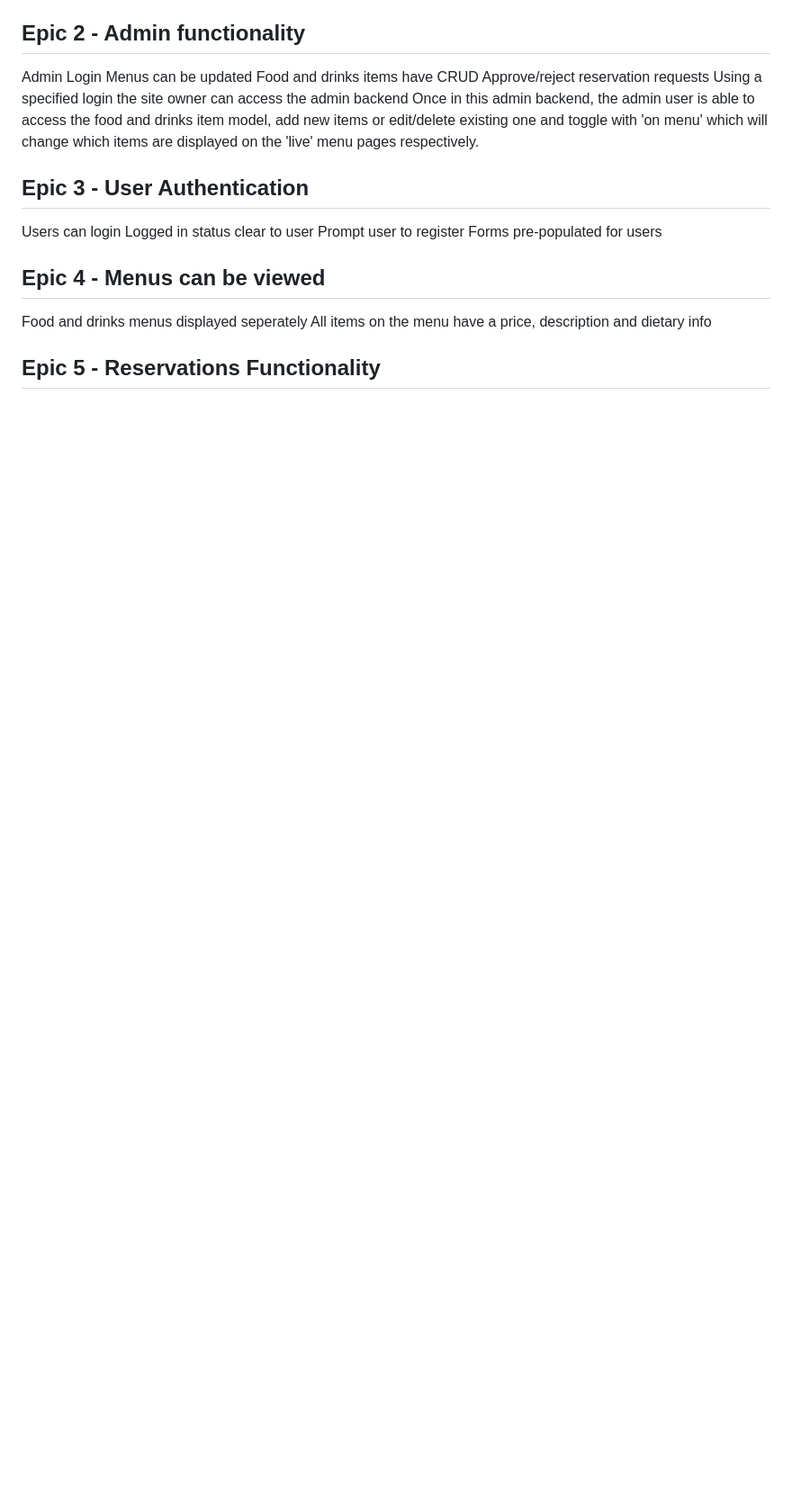
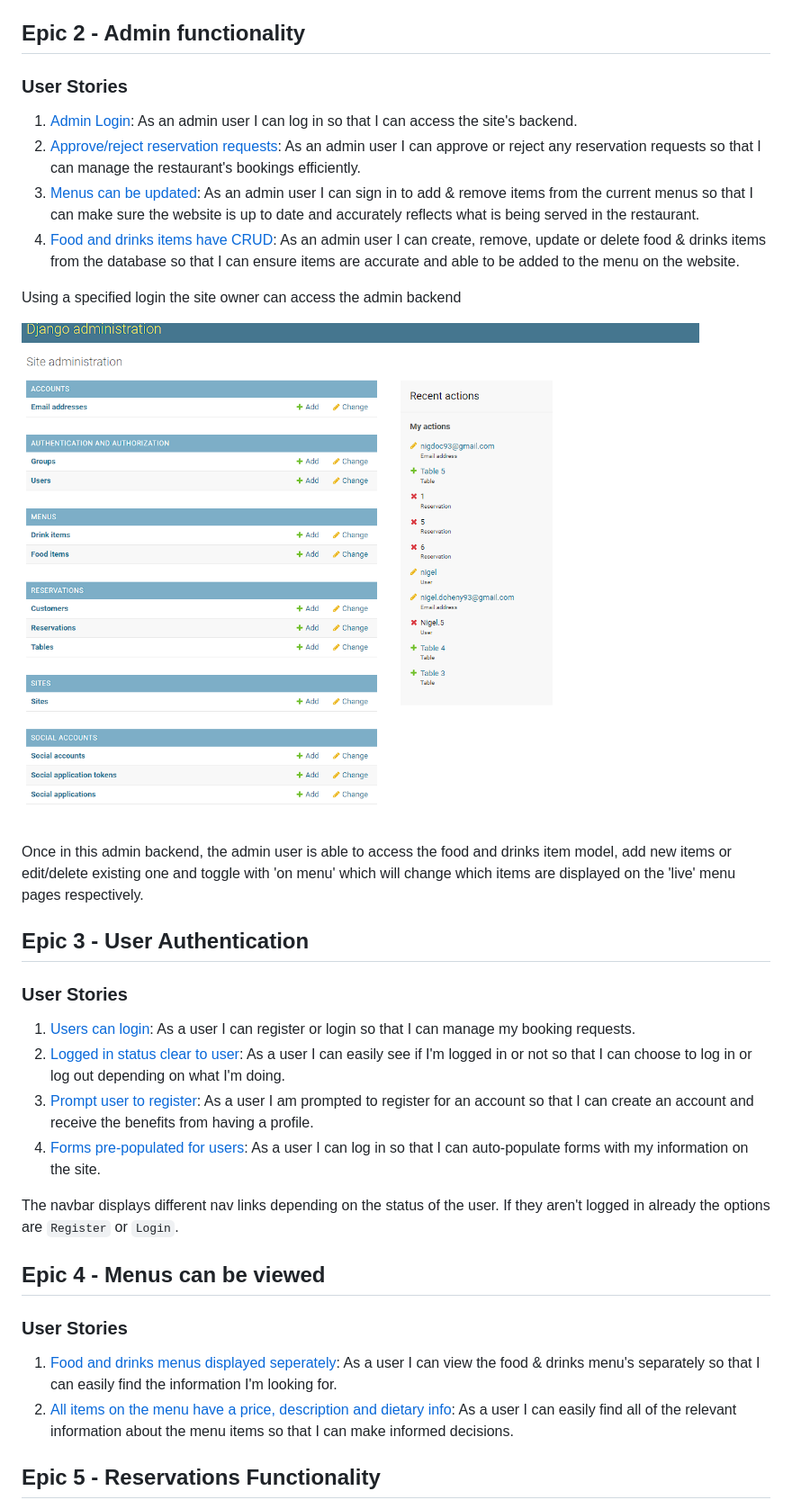
Before and after one commit to ExcellentWish/portfolio-project-4, a Markdown page: TESTING.md, the part around the change printed below. Shown: that part at 90% size. Rendered like a GitHub page; pictures changed too: assets/images/Admin.PNG (added); blank space fills up the shorter version.

Commit message:
Amend user stories on testing.md. Add admin.png and userstory_siteNave.png

```diff
--- a/TESTING.md
+++ b/TESTING.md
@@ -11,23 +22,31 @@ Upon submitting the contact form the user is given a postive message to confirm
 
 ## Epic 2 - Admin functionality
+### User Stories
 
-Admin Login
-Menus can be updated
-Food and drinks items have CRUD
-Approve/reject reservation requests
+1. [Admin Login](https://github.com/ExcellentWish/portfolio-project-4/issues/3): As an admin user I can log in so that I can access the site's backend.
+2. [Approve/reject reservation requests](https://github.com/ExcellentWish/portfolio-project-4/issues/4): As an admin user I can approve or reject any reservation requests so that I can manage the restaurant's bookings efficiently.
+3. [Menus can be updated](https://github.com/ExcellentWish/portfolio-project-4/issues/5): As an admin user I can sign in to add & remove items from the current menus so that I can make sure the website is up to date and accurately reflects what is being served in the restaurant.
+4. [Food and drinks items have CRUD](https://github.com/ExcellentWish/portfolio-project-4/issues/5): As an admin user I can create, remove, update or delete food & drinks items from the database so that I can ensure items are accurate and able to be added to the menu on the website.
+
 Using a specified login the site owner can access the admin backend
+
+![](assets/images/Admin.PNG)
+
 Once in this admin backend, the admin user is able to access the food and drinks item model, add new items or edit/delete existing one and toggle with 'on menu' which will change which items are displayed on the 'live' menu pages respectively.
 
 
 ## Epic 3 - User Authentication
+### User Stories
+1. [Users can login](https://github.com/ExcellentWish/portfolio-project-4/issues/7): As a user I can register or login so that I can manage my booking requests.
+2. [Logged in status clear to user](https://github.com/ExcellentWish/portfolio-project-4/issues/8): As a user I can easily see if I'm logged in or not so that I can choose to log in or log out depending on what I'm doing.
+3. [Prompt user to register](https://github.com/ExcellentWish/portfolio-project-4/issues/9): As a user I am prompted to register for an account so that I can create an account and receive the benefits from having a profile.
+4. [Forms pre-populated for users](https://github.com/ExcellentWish/portfolio-project-4/issues/10): As a user I can log in so that I can auto-populate forms with my information on the site.
 
-Users can login
-Logged in status clear to user
-Prompt user to register
-Forms pre-populated for users
+The navbar displays different nav links depending on the status of the user. If they aren't logged in already the options are `Register` or `Login`.
 
 ## Epic 4 - Menus can be viewed
-Food and drinks menus displayed seperately
-All items on the menu have a price, description and dietary info
+### User Stories
+1. [Food and drinks menus displayed seperately](https://github.com/ExcellentWish/portfolio-project-4/issues/11): As a user I can view the food & drinks menu's separately so that I can easily find the information I'm looking for.
+2. [All items on the menu have a price, description and dietary info](https://github.com/ExcellentWish/portfolio-project-4/issues/12): As a user I can easily find all of the relevant information about the menu items so that I can make informed decisions.
 
 ## Epic 5 - Reservations Functionality
```
Also changed, not shown: other parts of TESTING.md (+20 -8 lines), 3 other files.
